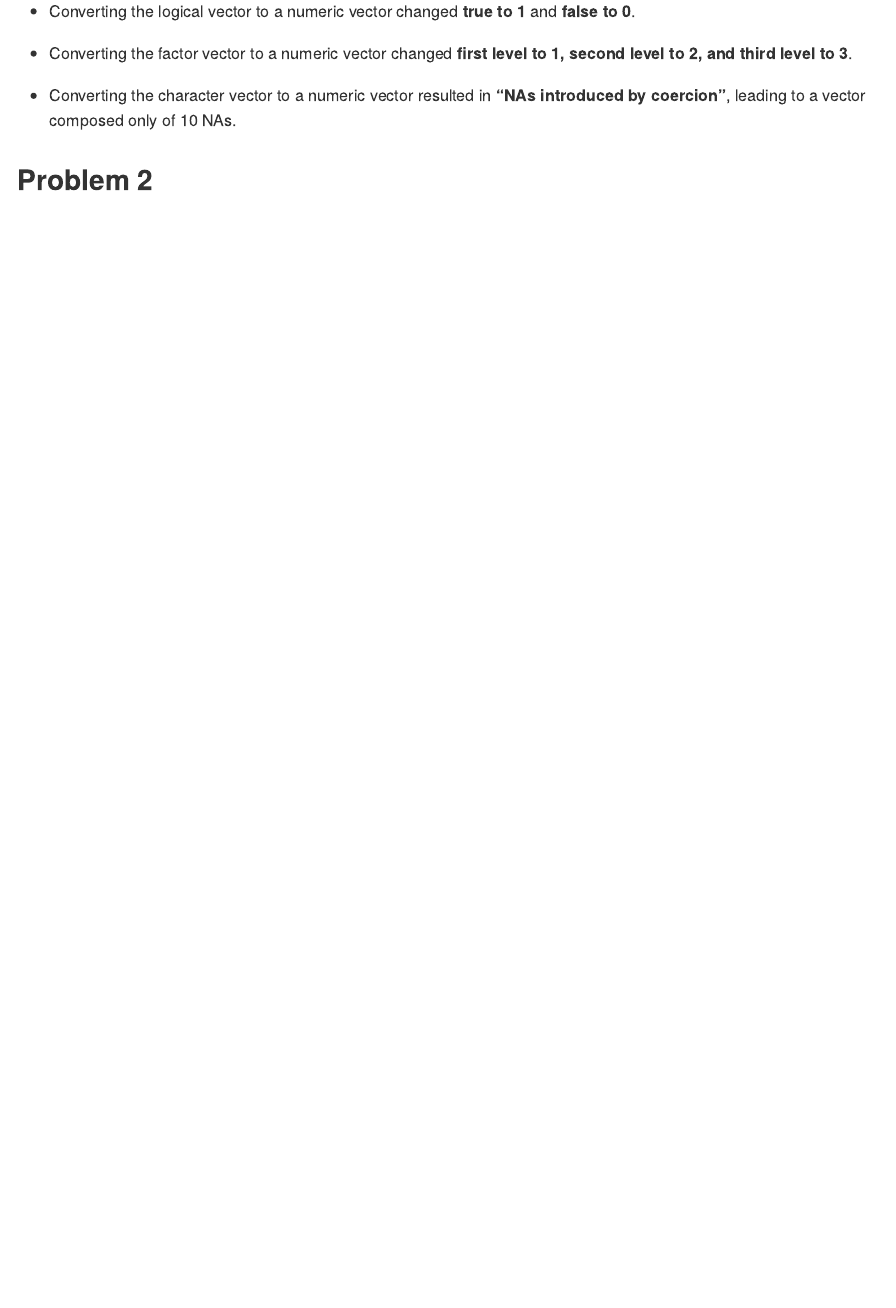
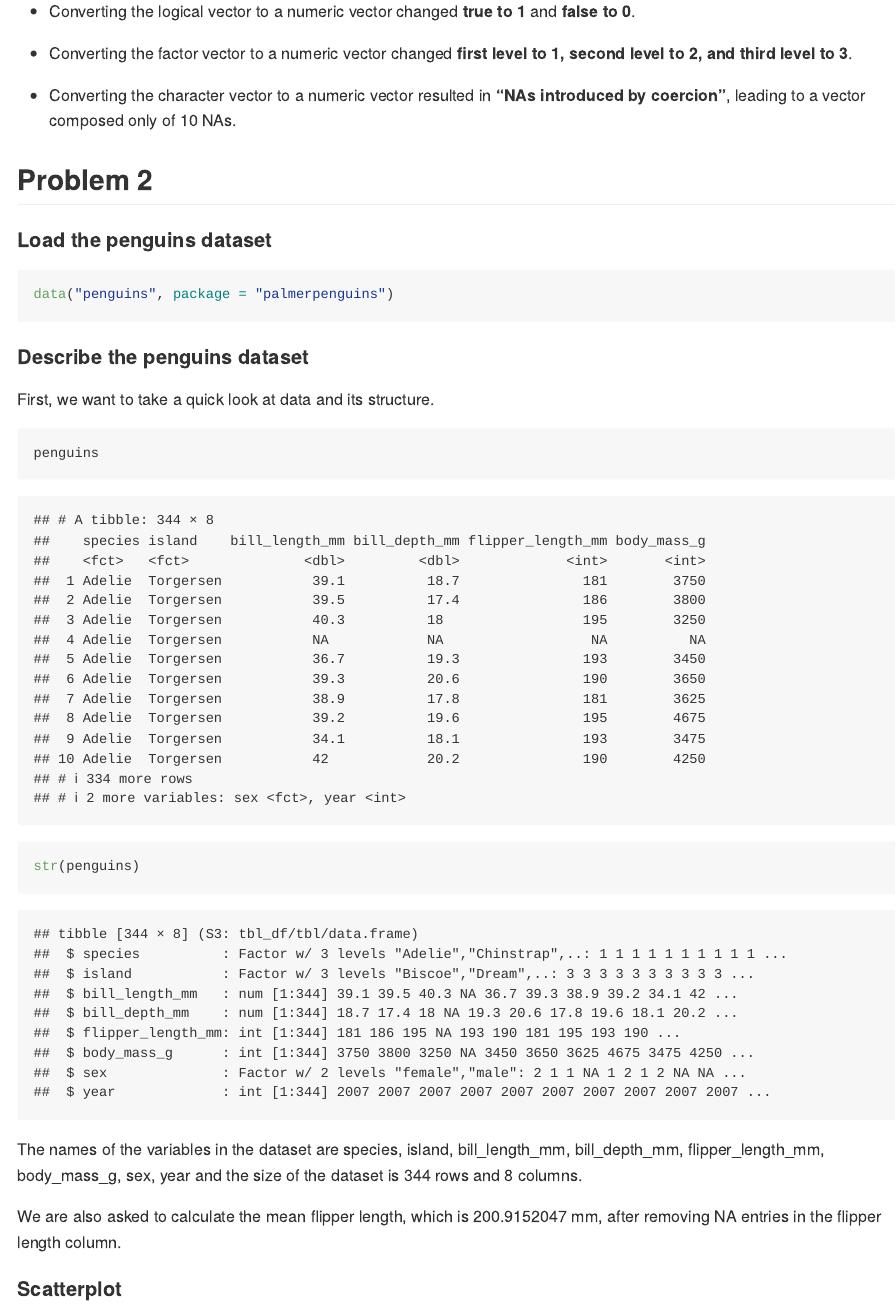
Before and after one commit to zacharykatz1/p8105_hw1_zak2132, an R Markdown document (p8105_hw1_zak2132.Rmd): the page in a window 1100 px wide, from 2060 px down. Rendered offline with R 4.5, knitr and Pandoc, with nearby package versions; code that draws random numbers runs with fixed seeds of ours; long lines of code are wrapped.

Commit message:
Nearly done with problem 2

````diff
--- a/p8105_hw1_zak2132.Rmd
+++ b/p8105_hw1_zak2132.Rmd
@@ -67,3 +67,24 @@ convert_factor
 * Converting the character vector to a numeric vector resulted in **"NAs introduced by coercion"**, leading to a vector composed only of 10 NAs.
 
 ## Problem 2
+
+#### Load the penguins dataset
+
+```{r load_penguins_dataset}
+data("penguins", package = "palmerpenguins")
+```
+
+#### Describe the penguins dataset
+
+First, we want to take a quick look at data and its structure.
+```{r examine_penguins_data}
+penguins
+
+str(penguins)
+```
+
+The names of the variables in the dataset are `r names(penguins)` and the size of the dataset is `r nrow(penguins)` rows and `r ncol(penguins)` columns.
+
+We are also asked to calculate the mean flipper length, which is `r mean(penguins$flipper_length_mm, na.rm = T)` mm, after removing NA entries in the flipper length column.
+
+#### Scatterplot
````
Also changed, not shown: p8105_hw1_zak2132.md, 1 other file.
